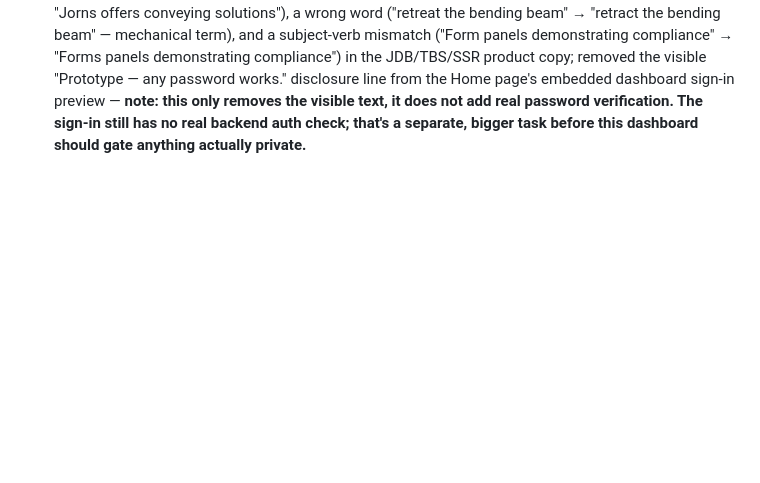
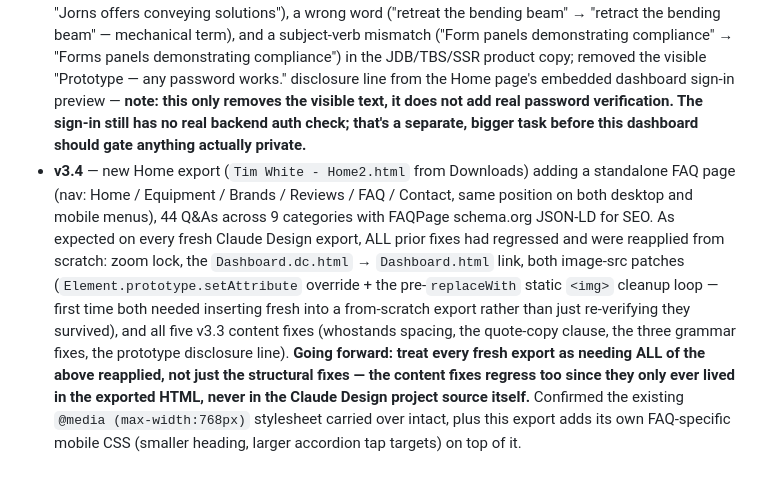
Before and after one commit to williamsisaac823-png/Tims-website, a Markdown page: NOTES.md, the part around the change. Drawn GitHub-style; blank space fills up the shorter version.

Commit message:
v3.4: add FAQ page (44 Q&As, 9 categories, FAQPage schema), reapply all structural and content fixes to fresh export
Co-Authored-By: Claude Sonnet 5 <noreply@anthropic.com>

```diff
--- a/NOTES.md
+++ b/NOTES.md
@@ -171,3 +171,19 @@ post-parse loop right after the `DOMParser().parseFromString(...)` call, before
   **note: this only removes the visible text, it does not add real password
   verification. The sign-in still has no real backend auth check; that's a separate,
   bigger task before this dashboard should gate anything actually private.**
+- **v3.4** — new Home export (`Tim White - Home2.html` from Downloads) adding a
+  standalone FAQ page (nav: Home / Equipment / Brands / Reviews / FAQ / Contact,
+  same position on both desktop and mobile menus), 44 Q&As across 9 categories with
+  FAQPage schema.org JSON-LD for SEO. As expected on every fresh Claude Design
+  export, ALL prior fixes had regressed and were reapplied from scratch: zoom lock,
+  the `Dashboard.dc.html` → `Dashboard.html` link, both image-src patches
+  (`Element.prototype.setAttribute` override + the pre-`replaceWith` static `<img>`
+  cleanup loop — first time both needed inserting fresh into a from-scratch export
+  rather than just re-verifying they survived), and all five v3.3 content fixes
+  (whostands spacing, the quote-copy clause, the three grammar fixes, the prototype
+  disclosure line). **Going forward: treat every fresh export as needing ALL of the
+  above reapplied, not just the structural fixes — the content fixes regress too
+  since they only ever lived in the exported HTML, never in the Claude Design
+  project source itself.** Confirmed the existing `@media (max-width:768px)`
+  stylesheet carried over intact, plus this export adds its own FAQ-specific mobile
+  CSS (smaller heading, larger accordion tap targets) on top of it.
```
